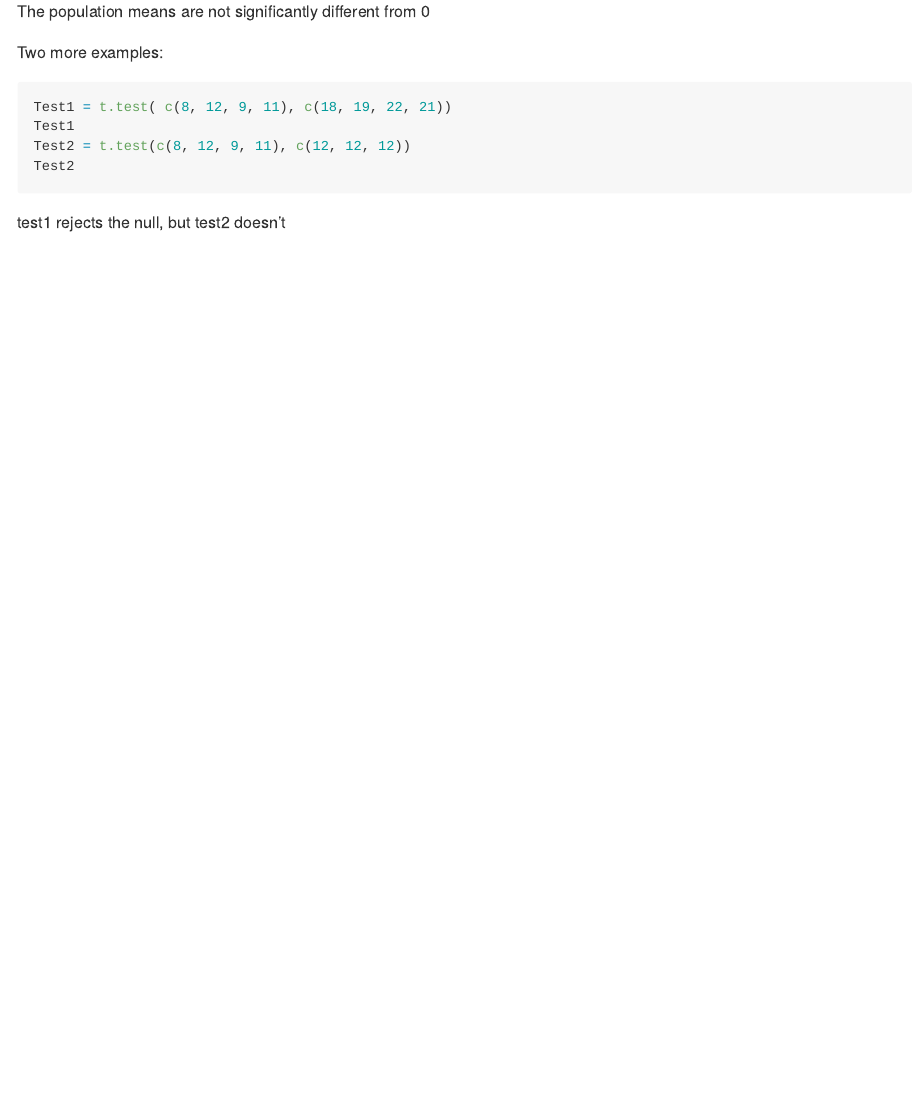
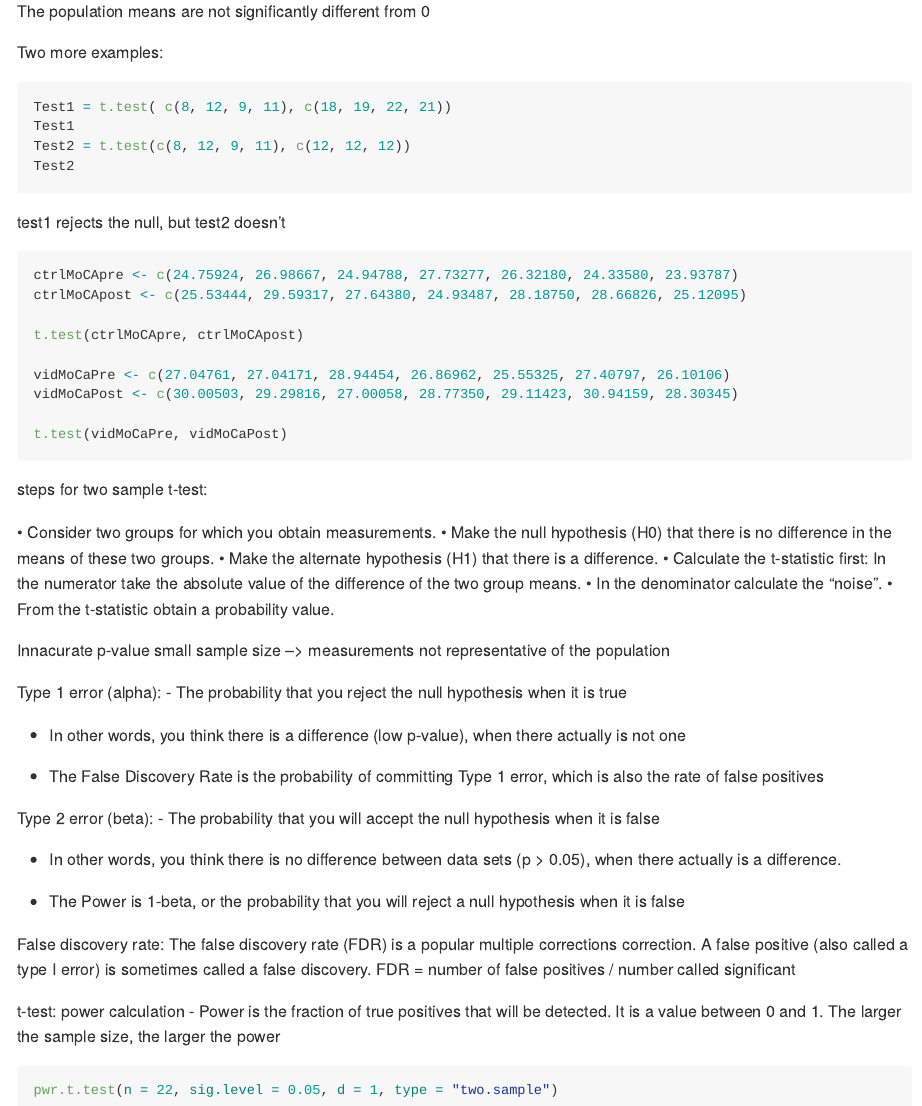
Before and after one commit to sthudium/r_review, an R Markdown document (r_concepts.Rmd): the page in a window 1100 px wide, from 3500 px down. Rendered offline with R 4.5, knitr and Pandoc, with nearby package versions; the code chunks are not run, so their results and figures are left out.

Commit message:
need coffee and food

````diff
--- a/r_concepts.Rmd
+++ b/r_concepts.Rmd
@@ -207,3 +207,57 @@ Test2 = t.test(c(8, 12, 9, 11), c(12, 12, 12))
 Test2
 ```
 test1 rejects the null, but test2 doesn't
+
+```{r}
+ctrlMoCApre <- c(24.75924, 26.98667, 24.94788, 27.73277, 26.32180, 24.33580, 23.93787)
+ctrlMoCApost <- c(25.53444, 29.59317, 27.64380, 24.93487, 28.18750, 28.66826, 25.12095)
+
+t.test(ctrlMoCApre, ctrlMoCApost)
+
+vidMoCaPre <- c(27.04761, 27.04171, 28.94454, 26.86962, 25.55325, 27.40797, 26.10106)
+vidMoCaPost <- c(30.00503, 29.29816, 27.00058, 28.77350, 29.11423, 30.94159, 28.30345)
+
+t.test(vidMoCaPre, vidMoCaPost)
+```
+
+steps for two sample t-test:
+
+• Consider two groups for which you obtain measurements.
+• Make the null hypothesis (H0) that there is no difference in the means of these two groups.
+• Make the alternate hypothesis (H1) that there is a difference.
+• Calculate the t-statistic first: In the numerator take the absolute value of the difference of the two group means.
+• In the denominator calculate the “noise”.
+• From the t-statistic obtain a probability value.
+
+
+Innacurate p-value
+small sample size --> measurements not representative of the population
+
+Type 1 error (alpha):
+ - The probability that you reject the
+null hypothesis when it is true
+
+- In other words, you think there is a difference (low p-value), when there actually is not one
+
+- The False Discovery Rate is the probability of committing Type 1 error, which is also the rate of false positives
+
+
+Type 2 error (beta):
+ - The probability that you will accept the
+null hypothesis when it is false
+
+ - In other words, you think there is no difference between data sets (p > 0.05), when there actually is a difference.
+
+ - The Power is 1-beta, or the probability that you will reject a null hypothesis when it is false
+
+False discovery rate:
+The false discovery rate (FDR) is a popular multiple corrections correction. A false positive (also called a type I error) is sometimes called a false discovery.
+FDR = number of false positives / number called significant
+
+t-test: power calculation
+- Power is the fraction of true positives that will be detected. It is a value between 0 and 1. The larger the sample size, the larger the power
+
+
+```{r}
+pwr.t.test(n = 22, sig.level = 0.05, d = 1, type = "two.sample")
+```
````
